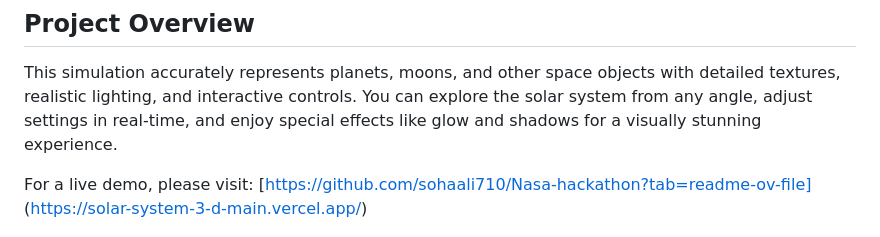
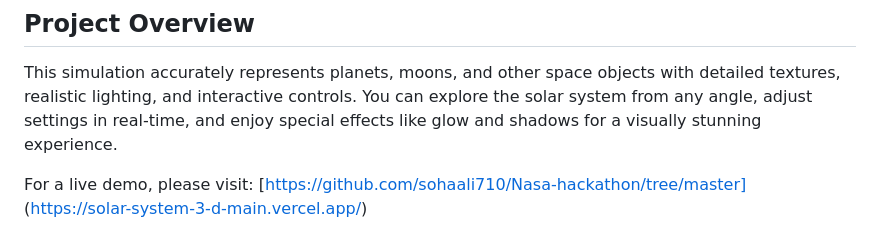
Before and after one commit to sohaali710/Nasa-hackathon, a Markdown page: readme.md, the part around the change. Rendered like a GitHub page.

```diff
--- a/readme.md
+++ b/readme.md
@@ -6,7 +6,7 @@ Welcome to the **3D Solar System Simulation**, an immersive and interactive 3D v
 
 This simulation accurately represents planets, moons, and other space objects with detailed textures, realistic lighting, and interactive controls. You can explore the solar system from any angle, adjust settings in real-time, and enjoy special effects like glow and shadows for a visually stunning experience.
 
-For a live demo, please visit: [https://github.com/sohaali710/Nasa-hackathon?tab=readme-ov-file] (https://solar-system-3-d-main.vercel.app/)
+For a live demo, please visit: [https://github.com/sohaali710/Nasa-hackathon/tree/master] (https://solar-system-3-d-main.vercel.app/)
 
 ![Solar_System](images/solar_system.png)
 
```
